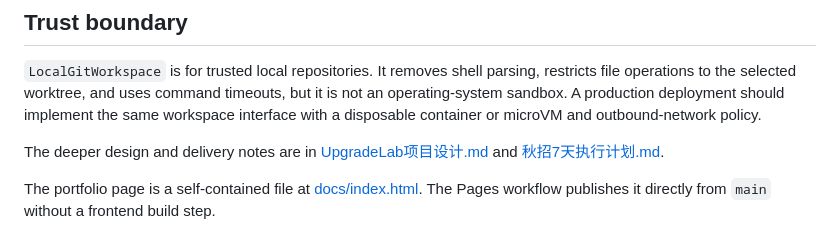
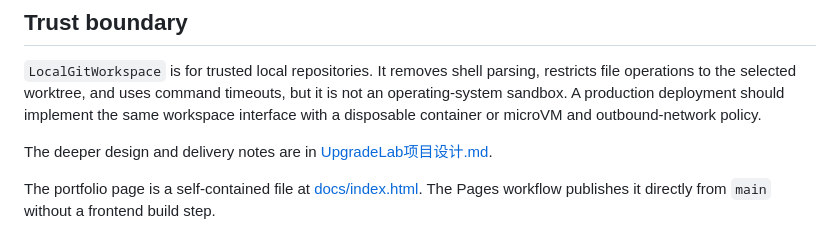
Before and after one commit to lelelelelel314/upgradelab, a Markdown page: README.md, the part around the change. Rendered like a GitHub page.

```diff
--- a/README.md
+++ b/README.md
@@ -140,8 +140,8 @@ operations to the selected worktree, and uses command timeouts, but it is not an
 sandbox. A production deployment should implement the same workspace interface with a disposable
 container or microVM and outbound-network policy.
 
-The deeper design and delivery notes are in [UpgradeLab项目设计.md](./UpgradeLab项目设计.md) and
-[秋招7天执行计划.md](./秋招7天执行计划.md).
+The deeper design and delivery notes are in
+[UpgradeLab项目设计.md](./UpgradeLab项目设计.md).
 
 The portfolio page is a self-contained file at [docs/index.html](./docs/index.html). The Pages
 workflow publishes it directly from `main` without a frontend build step.
```
Also changed, not shown: UpgradeLab项目设计.md (+2 -15 lines), 秋招7天执行计划.md (deleted, +0 -76 lines).
